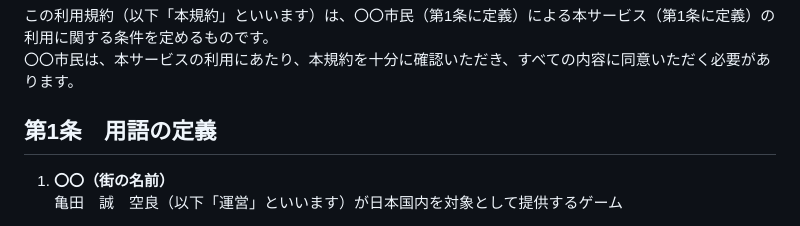
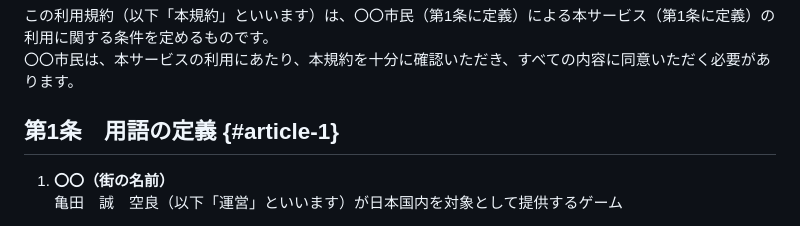
Before and after one commit to dev-LIBERTAS/fivemdocs, a Markdown page: tos.md, the part around the change. GitHub-like rendering.

```diff
--- a/tos.md
+++ b/tos.md
@@ -9,7 +9,7 @@ icon: light-bulb
 この利用規約（以下「本規約」といいます）は、〇〇市民（第1条に定義）による本サービス（第1条に定義）の利用に関する条件を定めるものです。
 〇〇市民は、本サービスの利用にあたり、本規約を十分に確認いただき、すべての内容に同意いただく必要があります。
 
-## 第1条 用語の定義
+## 第1条 用語の定義 {#article-1}
 
 1. **〇〇（街の名前）**
    亀田　誠　空良（以下「運営」といいます）が日本国内を対象として提供するゲーム
```
